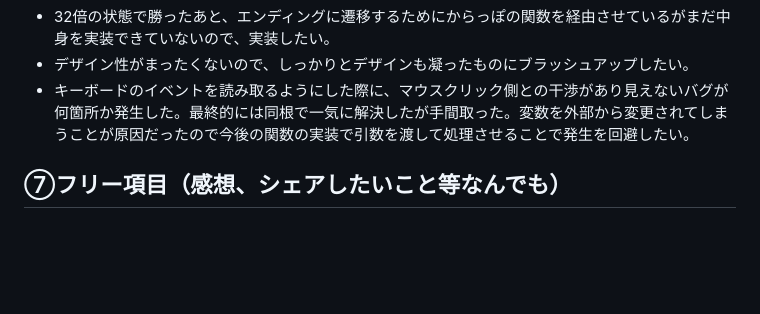
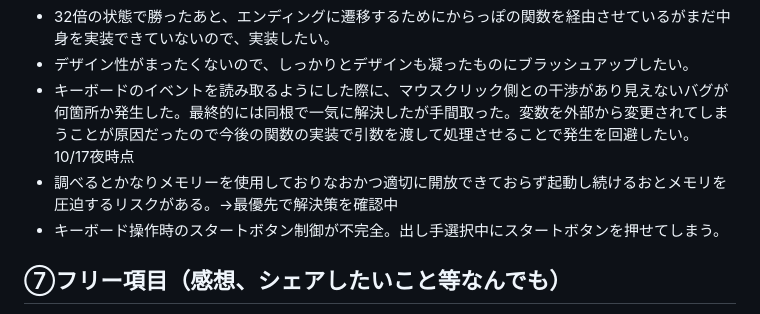
Before and after one commit to taketo45/kadai01_janke, a Markdown page: README.MD, the part around the change. Rendered like a GitHub page; blank space fills up the shorter version.

```diff
--- a/README.MD
+++ b/README.MD
@@ -28,6 +28,9 @@ https://taketo45.github.io/kadai01_janken/
 - 32倍の状態で勝ったあと、エンディングに遷移するためにからっぽの関数を経由させているがまだ中身を実装できていないので、実装したい。
 - デザイン性がまったくないので、しっかりとデザインも凝ったものにブラッシュアップしたい。
 - キーボードのイベントを読み取るようにした際に、マウスクリック側との干渉があり見えないバグが何箇所か発生した。最終的には同根で一気に解決したが手間取った。変数を外部から変更されてしまうことが原因だったので今後の関数の実装で引数を渡して処理させることで発生を回避したい。
+10/17夜時点
+- 調べるとかなりメモリーを使用しておりなおかつ適切に開放できておらず起動し続けるおとメモリを圧迫するリスクがある。→最優先で解決策を確認中
+- キーボード操作時のスタートボタン制御が不完全。出し手選択中にスタートボタンを押せてしまう。
 
 ## ⑦フリー項目（感想、シェアしたいこと等なんでも）
 - [感想]
```
